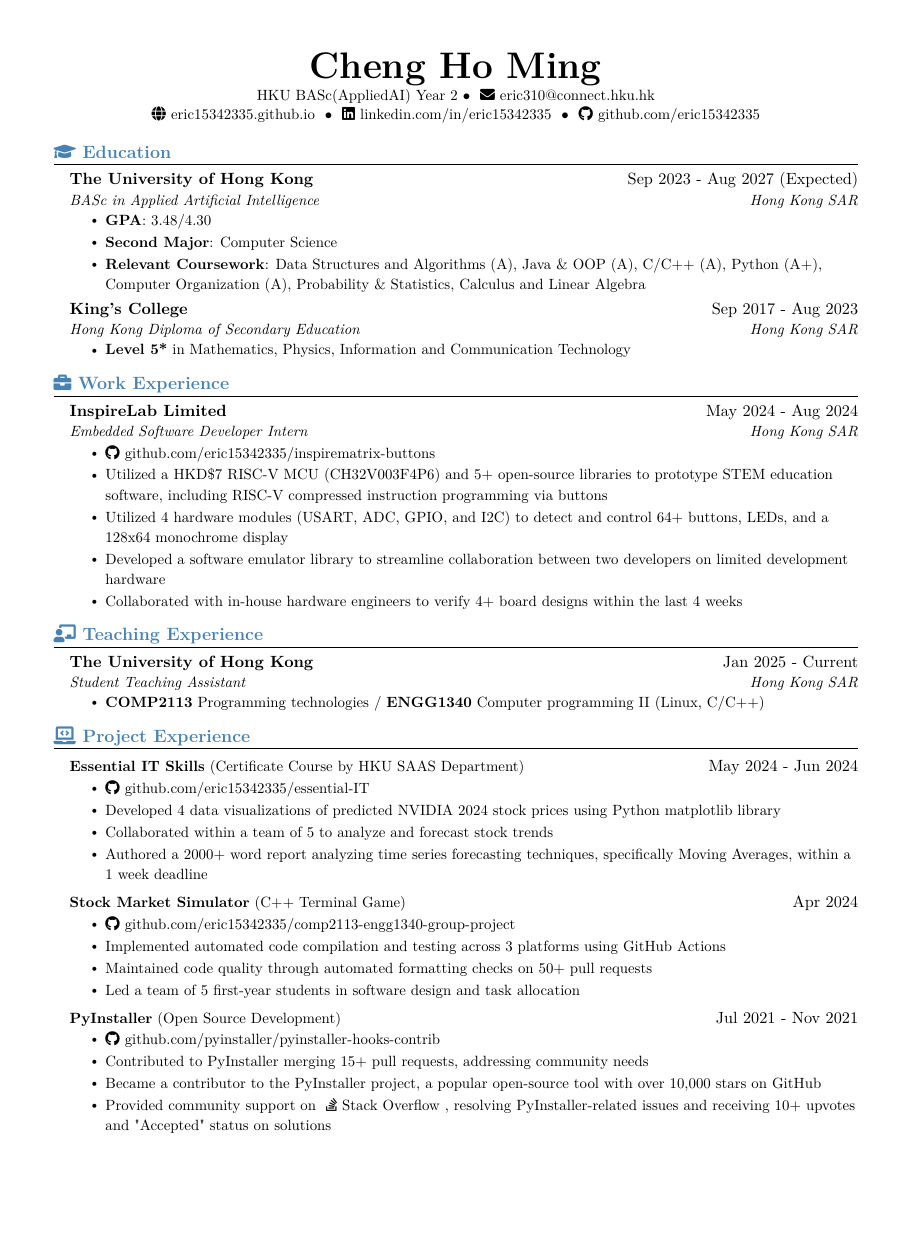
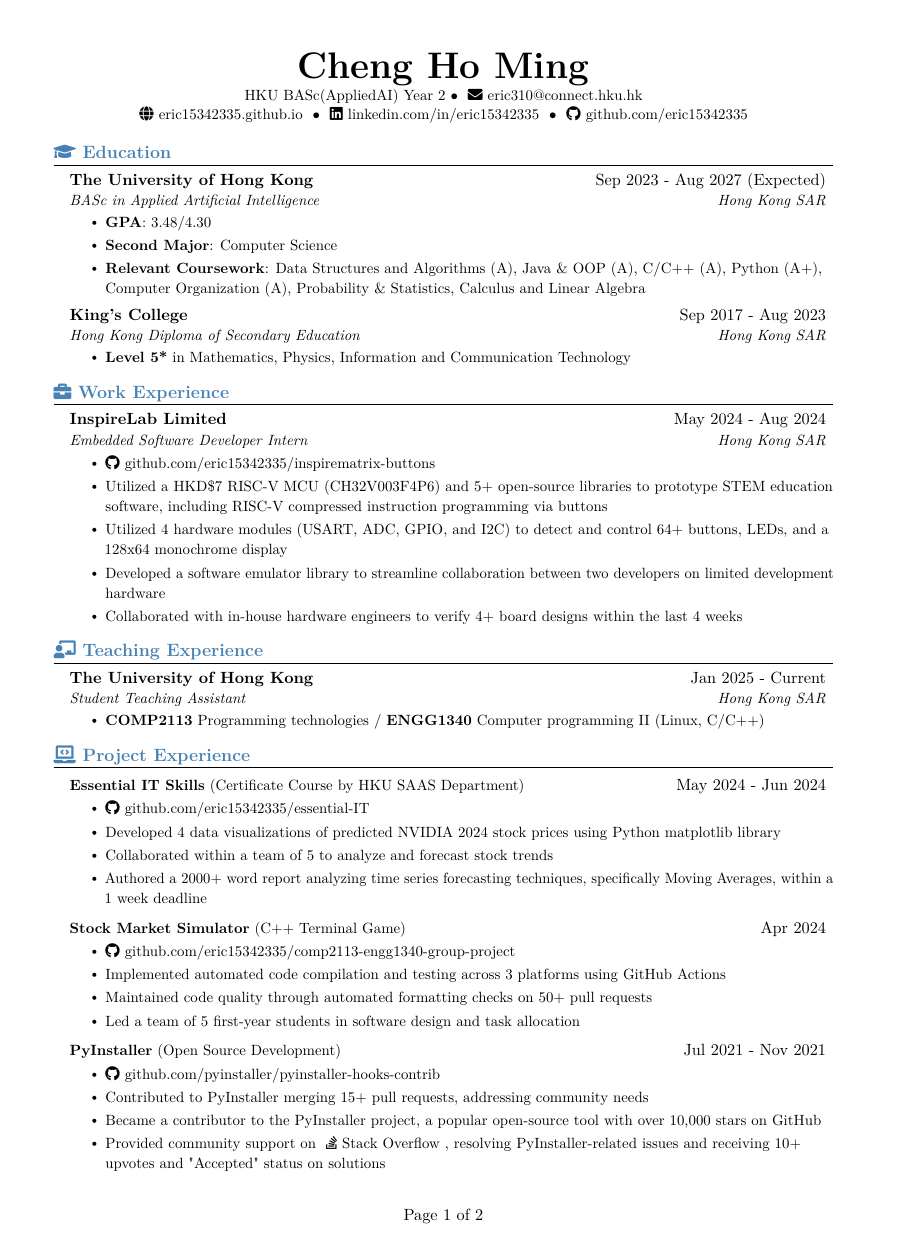
Before and after one commit to eric15342335/misc, a LaTeX CV (tex/CV/cv.tex): page 1 of 2, the shorter picture padded with empty space. Compiled offline with pdfLaTeX.

Commit message:
Refines CV formatting and modernizes LaTeX structure
- Switches paper size from letter to A4
- Improves document readability with consistent spacing
- Removes redundant packages and consolidates Unicode handling
- Adds proper page numbering with LastPage package
- Adjusts table widths and footer spacing for better layout

Makes CV more professional and printer-friendly while reducing LaTeX code complexity

```diff
--- a/tex/CV/cv.tex
+++ b/tex/CV/cv.tex
@@ -1,16 +1,14 @@
 % for Inter font, run:
 % lualatex cv.tex
-\documentclass[letterpaper,11pt]{article}
+\documentclass[a4paper,11pt]{article}
 
 % At the beginning of your document, after the document class
 \usepackage{iftex}
 
 % Common packages for both engines
 \usepackage{latexsym}      % Provides mathematical symbols
-\usepackage[empty]{fullpage}  % Sets page margins to be very small
 \usepackage{titlesec}      % Allows custom section title formatting
 \usepackage{marvosym}      % Provides various symbols
-\usepackage[usenames,dvipsnames]{color}  % Enables colored text
 \usepackage{verbatim}      % For including verbatim text
 \usepackage{enumitem}      % For customizing itemize and enumerate environments
 \usepackage{tabularx}      % Enhanced tables with auto-width columns
@@ -40,12 +37,7 @@
   \pdfgentounicode=1
 \fi
 
-% Common microtype settings, but with engine-specific options
-\ifluatex
-  \usepackage[protrusion=false,expansion=false]{microtype}
-\else
-  \usepackage[protrusion=false,expansion=false]{microtype}
-\fi
+\usepackage{microtype}
 
 % Rest of your packages
 \usepackage[hidelinks]{hyperref}  % Creates hyperlinks without colored boxes
@@ -53,6 +45,7 @@
 \usepackage{fancyhdr}      % For custom header and footer
 \usepackage[english]{babel}  % Language settings
 \usepackage[margin=0.5in]{geometry}
+\usepackage{lastpage}      % For page numbering
 
 % Define custom colors
 \definecolor{sectioncolor}{RGB}{70, 130, 180}  % Steel blue for section titles
@@ -60,10 +53,10 @@
 % Page styling
 \pagestyle{fancy}
 \fancyhf{} % clear all header and footer fields
-\fancyfoot{}
+\fancyfoot[C]{Page \thepage\ of \pageref{LastPage}} % Center footer
 \renewcommand{\headrulewidth}{0pt}
 \renewcommand{\footrulewidth}{0pt}
-\setlength{\footskip}{4.08003pt} % Fix fancyhdr warning
+\setlength{\footskip}{13.59999pt} % Adjusted to fix fancyhdr warning
 
 % Hyperref setup with all links black
 \hypersetup{
@@ -102,16 +95,6 @@
   \section[#2]{#1~#2}
 }
 
-% Handle Unicode encoding differently for different engines
-\usepackage{iftex}
-\ifluatex
-  % LuaTeX has native Unicode support
-\else
-  \input{glyphtounicode}
-  % Ensure that generated PDF is machine readable/ATS parsable
-  \pdfgentounicode=1
-\fi
-
 %-------------------------
 % Custom commands
 \newcommand{\resumeItem}[1]{
@@ -122,22 +105,15 @@
 
 \newcommand{\resumeSubheading}[4]{
   \vspace{-2pt}\item
-    \begin{tabular*}{0.98\textwidth}[t]{l@{\extracolsep{\fill}}r}
+    \begin{tabular*}{0.97\textwidth}[t]{l@{\extracolsep{\fill}}r}
       \textbf{#1} & #2 \\
       \textit{\small#3} & \textit{\small #4} \\
     \end{tabular*}\vspace{-7pt}
 }
 
-\newcommand{\resumeSubSubheading}[2]{
+\newcommand{\resumeProjectHeading}[2]{
     \item
     \begin{tabular*}{0.97\textwidth}{l@{\extracolsep{\fill}}r}
-      \textit{\small#1} & \textit{\small #2} \\
-    \end{tabular*}\vspace{-7pt}
-}
-
-\newcommand{\resumeProjectHeading}[2]{
-    \item
-    \begin{tabular*}{0.98\textwidth}{l@{\extracolsep{\fill}}r}
       \small#1 & #2 \\
     \end{tabular*}\vspace{-7pt}
 }
```
Also changed, not shown: tex/CV/cv.pdf, tex/CV/cv.tex (5 more changed lines).
